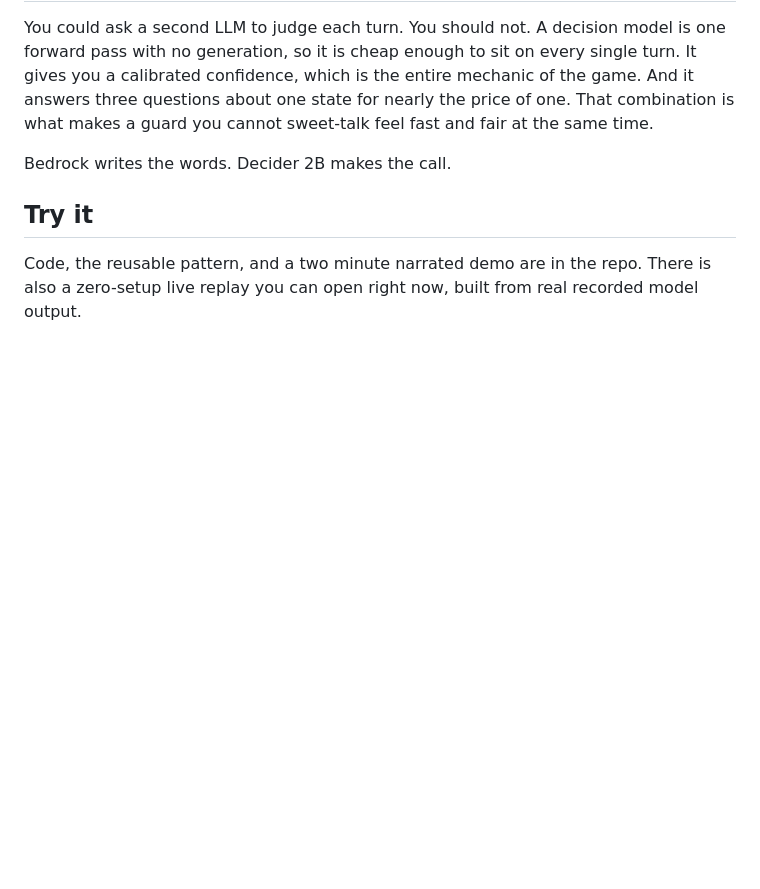
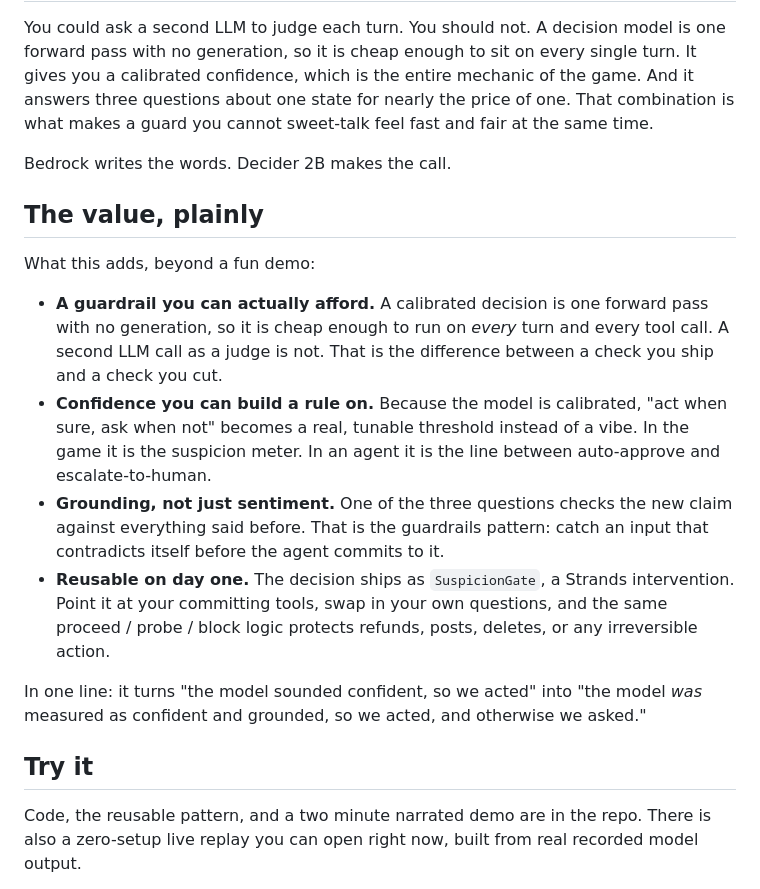
Before and after one commit to simplynadaf/the-checkpoint, a Markdown page: docs/ARTICLE.md, the part around one of its changes. GitHub-like rendering; blank space fills up the shorter version.

```diff
--- a/docs/ARTICLE.md
+++ b/docs/ARTICLE.md
@@ -134,6 +158,26 @@ guard you cannot sweet-talk feel fast and fair at the same time.
 
 Bedrock writes the words. Decider 2B makes the call.
 
+## The value, plainly
+
+What this adds, beyond a fun demo:
+
+- **A guardrail you can actually afford.** A calibrated decision is one forward pass with no
+  generation, so it is cheap enough to run on *every* turn and every tool call. A second LLM
+  call as a judge is not. That is the difference between a check you ship and a check you cut.
+- **Confidence you can build a rule on.** Because the model is calibrated, "act when sure,
+  ask when not" becomes a real, tunable threshold instead of a vibe. In the game it is the
+  suspicion meter. In an agent it is the line between auto-approve and escalate-to-human.
+- **Grounding, not just sentiment.** One of the three questions checks the new claim against
+  everything said before. That is the guardrails pattern: catch an input that contradicts
+  itself before the agent commits to it.
+- **Reusable on day one.** The decision ships as `SuspicionGate`, a Strands intervention.
+  Point it at your committing tools, swap in your own questions, and the same proceed / probe
+  / block logic protects refunds, posts, deletes, or any irreversible action.
+
+In one line: it turns "the model sounded confident, so we acted" into "the model *was*
+measured as confident and grounded, so we acted, and otherwise we asked."
+
 ## Try it
 
 Code, the reusable pattern, and a two minute narrated demo are in the repo. There is also a
```
Also changed, not shown: other parts of docs/ARTICLE.md (+26 -2 lines).
